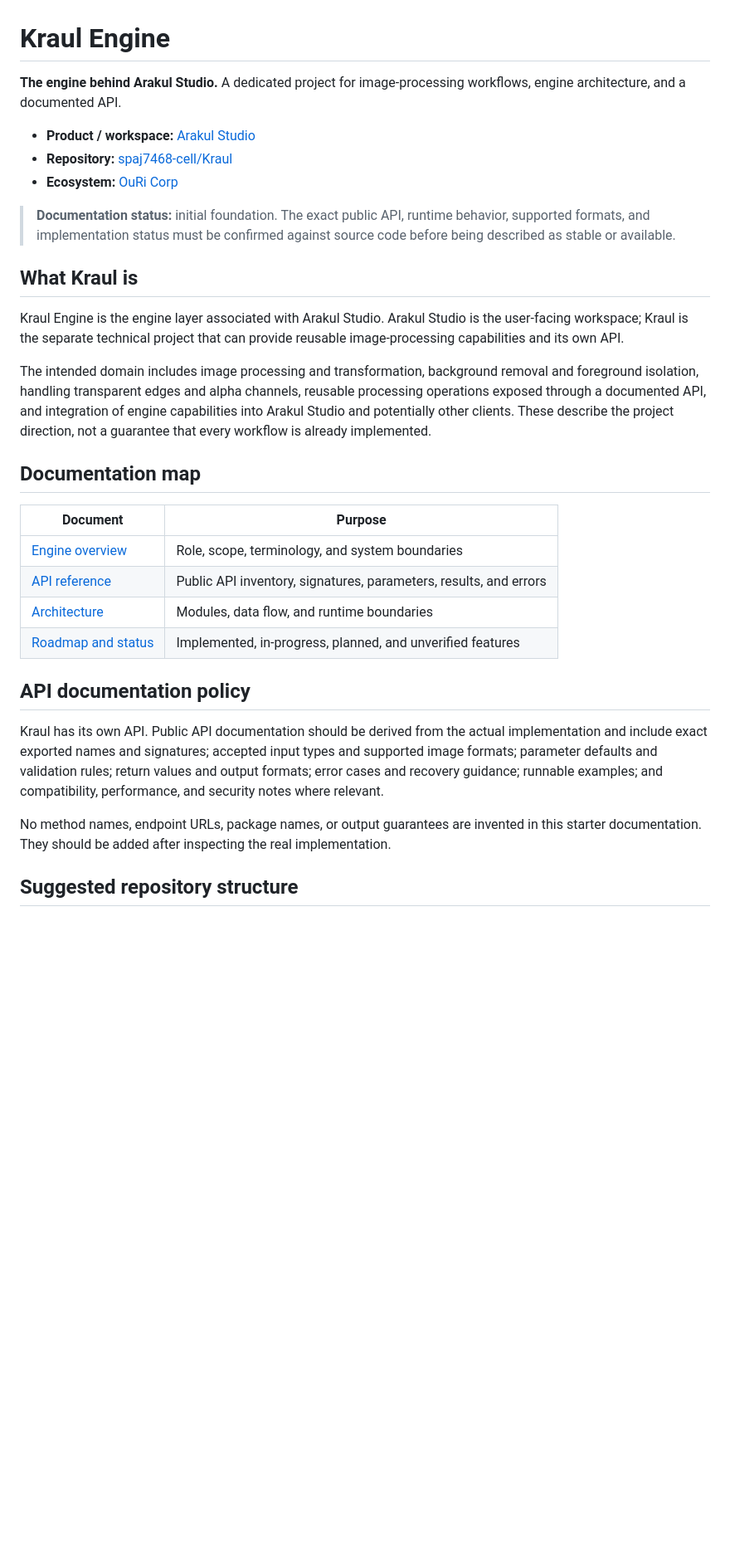
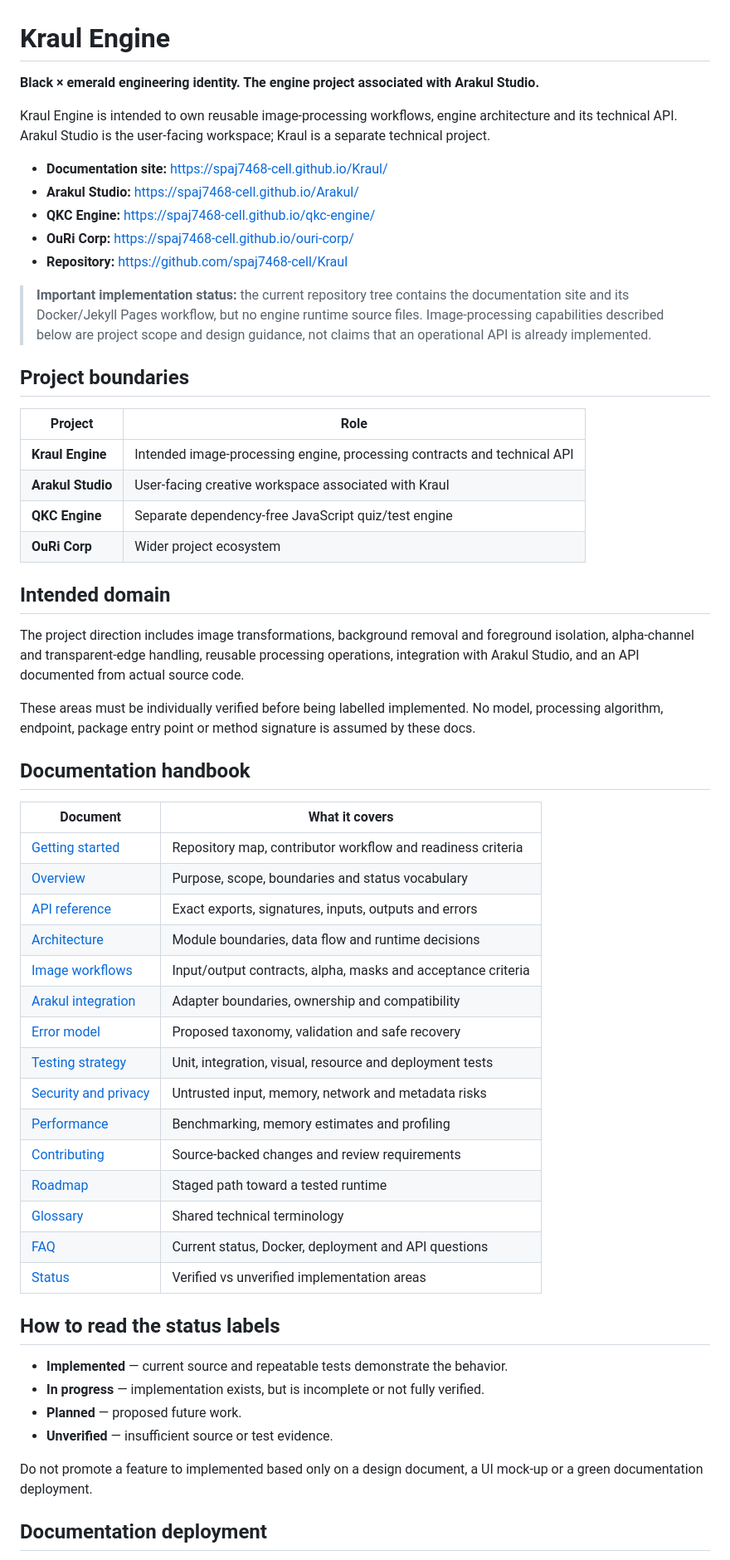
Before and after one commit to spaj7468-cell/Kraul, a Markdown page: README.md, the part around one of its changes. Shown at 83% size. GitHub-like rendering; blank space fills up the shorter version.

Commit message:
Expand Kraul README and link technical handbook

```diff
--- a/README.md
+++ b/README.md
@@ -1,33 +1,60 @@
 # Kraul Engine
 
-**The engine behind Arakul Studio.** A dedicated project for image-processing workflows, engine architecture, and a documented API.
+**Black × emerald engineering identity. The engine project associated with Arakul Studio.**
 
-- **Product / workspace:** [Arakul Studio](https://spaj7468-cell.github.io/Arakul/)
-- **Repository:** [spaj7468-cell/Kraul](https://github.com/spaj7468-cell/Kraul)
-- **Ecosystem:** [OuRi Corp](https://spaj7468-cell.github.io/ouri-corp/)
+Kraul Engine is intended to own reusable image-processing workflows, engine architecture and its technical API. Arakul Studio is the user-facing workspace; Kraul is a separate technical project.
 
-> **Documentation status:** initial foundation. The exact public API, runtime behavior, supported formats, and implementation status must be confirmed against source code before being described as stable or available.
+- **Documentation site:** https://spaj7468-cell.github.io/Kraul/
+- **Arakul Studio:** https://spaj7468-cell.github.io/Arakul/
+- **QKC Engine:** https://spaj7468-cell.github.io/qkc-engine/
+- **OuRi Corp:** https://spaj7468-cell.github.io/ouri-corp/
+- **Repository:** https://github.com/spaj7468-cell/Kraul
 
-## What Kraul is
+> **Important implementation status:** the current repository tree contains the documentation site and its Docker/Jekyll Pages workflow, but no engine runtime source files. Image-processing capabilities described below are project scope and design guidance, not claims that an operational API is already implemented.
 
-Kraul Engine is the engine layer associated with Arakul Studio. Arakul Studio is the user-facing workspace; Kraul is the separate technical project that can provide reusable image-processing capabilities and its own API.
+## Project boundaries
 
-The intended domain includes image processing and transformation, background removal and foreground isolation, handling transparent edges and alpha channels, reusable processing operations exposed through a documented API, and integration of engine capabilities into Arakul Studio and potentially other clients. These describe the project direction, not a guarantee that every workflow is already implemented.
+| Project | Role |
+|---|---|
+| **Kraul Engine** | Intended image-processing engine, processing contracts and technical API |
+| **Arakul Studio** | User-facing creative workspace associated with Kraul |
+| **QKC Engine** | Separate dependency-free JavaScript quiz/test engine |
+| **OuRi Corp** | Wider project ecosystem |
 
-## Documentation map
+## Intended domain
 
-| Document | Purpose |
+The project direction includes image transformations, background removal and foreground isolation, alpha-channel and transparent-edge handling, reusable processing operations, integration with Arakul Studio, and an API documented from actual source code.
+
+These areas must be individually verified before being labelled implemented. No model, processing algorithm, endpoint, package entry point or method signature is assumed by these docs.
+
+## Documentation handbook
+
+| Document | What it covers |
 |---|---|
-| [Engine overview](./docs/OVERVIEW.md) | Role, scope, terminology, and system boundaries |
-| [API reference](./docs/API.md) | Public API inventory, signatures, parameters, results, and errors |
-| [Architecture](./docs/ARCHITECTURE.md) | Modules, data flow, and runtime boundaries |
-| [Roadmap and status](./docs/STATUS.md) | Implemented, in-progress, planned, and unverified features |
+| [Getting started](./docs/GETTING_STARTED.md) | Repository map, contributor workflow and readiness criteria |
+| [Overview](./docs/OVERVIEW.md) | Purpose, scope, boundaries and status vocabulary |
+| [API reference](./docs/API.md) | Exact exports, signatures, inputs, outputs and errors |
+| [Architecture](./docs/ARCHITECTURE.md) | Module boundaries, data flow and runtime decisions |
+| [Image workflows](./docs/IMAGE_WORKFLOWS.md) | Input/output contracts, alpha, masks and acceptance criteria |
+| [Arakul integration](./docs/INTEGRATION.md) | Adapter boundaries, ownership and compatibility |
+| [Error model](./docs/ERROR_MODEL.md) | Proposed taxonomy, validation and safe recovery |
+| [Testing strategy](./docs/TESTING.md) | Unit, integration, visual, resource and deployment tests |
+| [Security and privacy](./docs/SECURITY.md) | Untrusted input, memory, network and metadata risks |
+| [Performance](./docs/PERFORMANCE.md) | Benchmarking, memory estimates and profiling |
+| [Contributing](./docs/CONTRIBUTING.md) | Source-backed changes and review requirements |
+| [Roadmap](./docs/ROADMAP.md) | Staged path toward a tested runtime |
+| [Glossary](./docs/GLOSSARY.md) | Shared technical terminology |
+| [FAQ](./docs/FAQ.md) | Current status, Docker, deployment and API questions |
+| [Status](./docs/STATUS.md) | Verified vs unverified implementation areas |
 
-## API documentation policy
+## How to read the status labels
 
-Kraul has its own API. Public API documentation should be derived from the actual implementation and include exact exported names and signatures; accepted input types and supported image formats; parameter defaults and validation rules; return values and output formats; error cases and recovery guidance; runnable examples; and compatibility, performance, and security notes where relevant.
+- **Implemented** — current source and repeatable tests demonstrate the behavior.
+- **In progress** — implementation exists, but is incomplete or not fully verified.
+- **Planned** — proposed future work.
+- **Unverified** — insufficient source or test evidence.
 
-No method names, endpoint URLs, package names, or output guarantees are invented in this starter documentation. They should be added after inspecting the real implementation.
+Do not promote a feature to implemented based only on a design document, a UI mock-up or a green documentation deployment.
 
-## Suggested repository structure
+## Documentation deployment
 
```
Also changed, not shown: other parts of README.md (+7 -21 lines).
